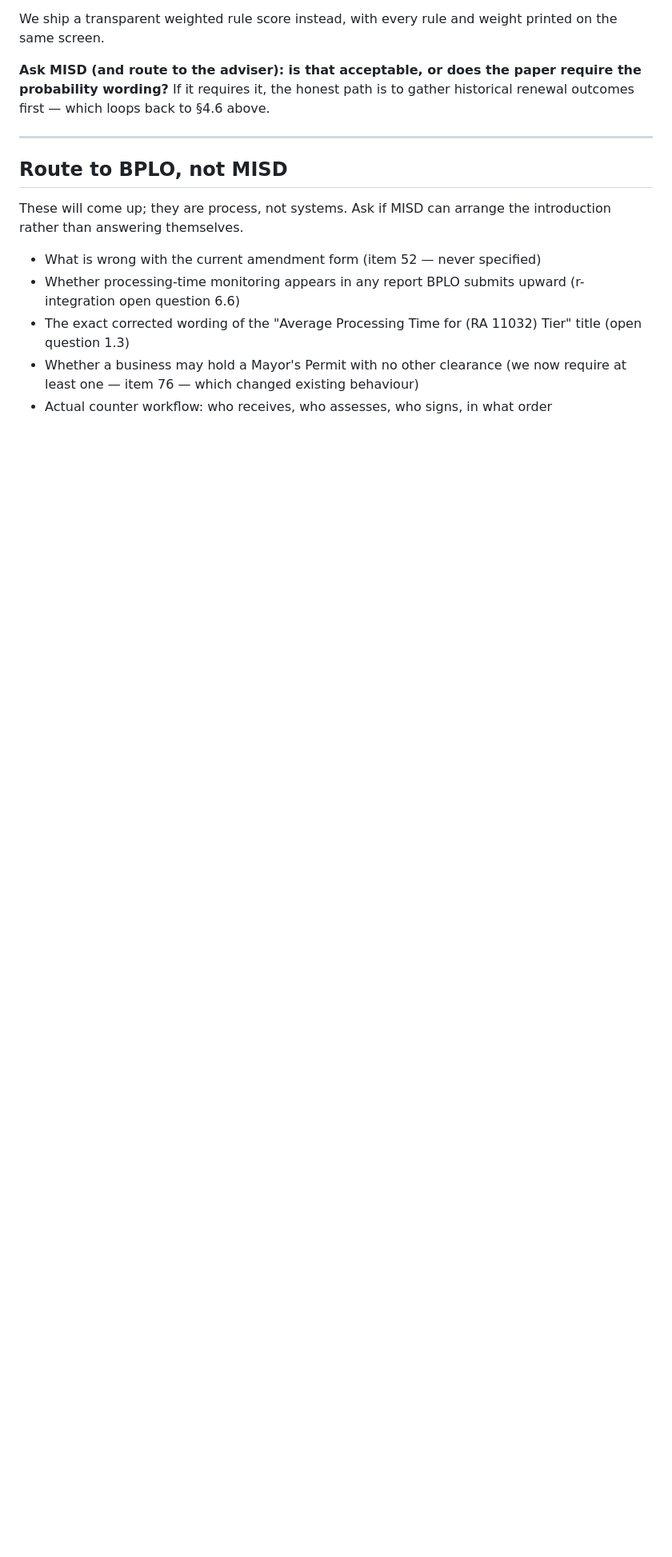
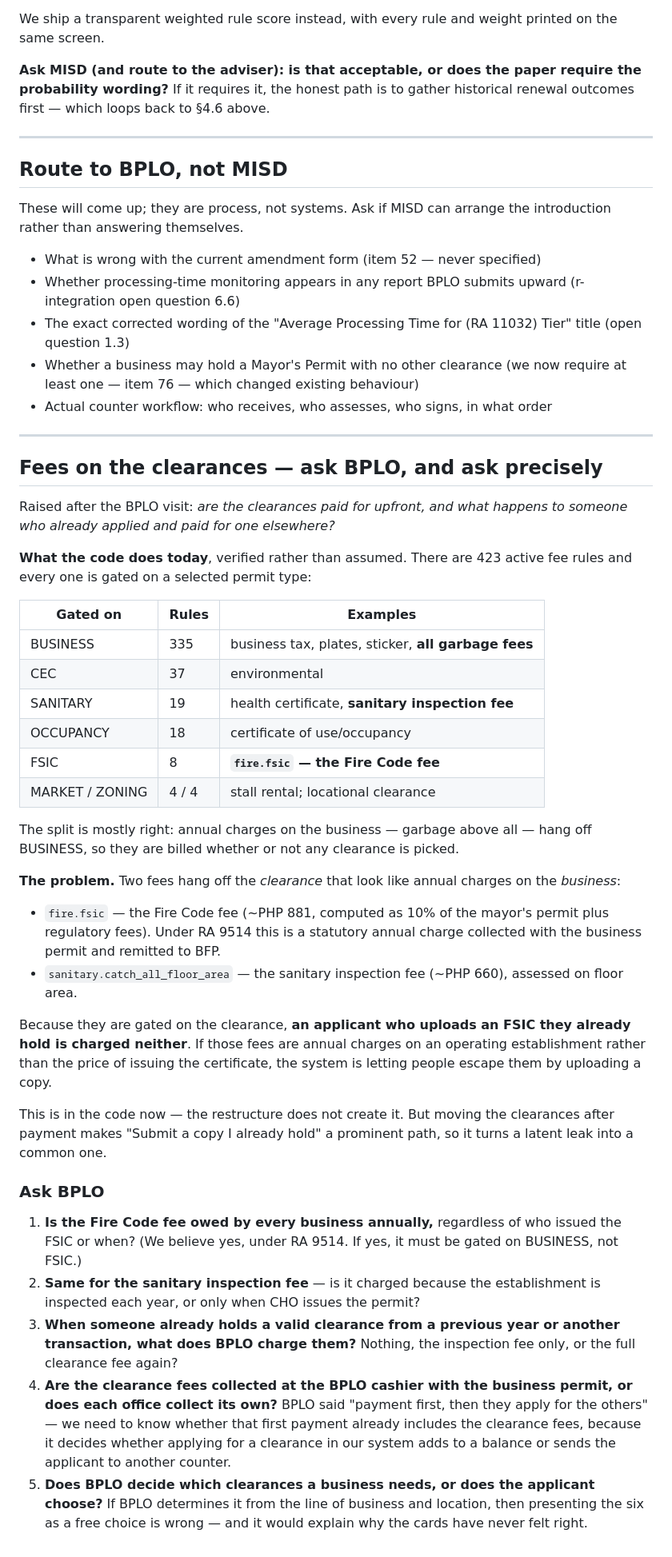
Before and after one commit to antuK3n/biztrack, a Markdown page: docs/misd-questions.md, the part around the change. Shown at 80% size. Rendered like a GitHub page; blank space fills up the shorter version.

Commit message:
docs: the clearance-fee questions for BPLO, with the leak we found
Asked after the BPLO visit whether clearances are paid upfront and what
happens to someone who already paid for one elsewhere. Checking the rules
turned up the opposite risk to the one feared.

All 423 fee rules are gated on a selected permit type. Annual charges on the
business — garbage especially — correctly hang off BUSINESS. But two that look
like annual charges hang off the clearance instead: the Fire Code fee
(fire.fsic, statutory under RA 9514, collected with the business permit) and
the sanitary inspection fee. So uploading a clearance you already hold escapes
both.

That is in the code today, not something the restructure introduces — but
moving the clearances after payment makes 'submit a copy' a prominent path and
would turn a latent leak into a common one.

```diff
--- a/docs/misd-questions.md
+++ b/docs/misd-questions.md
@@ -233,3 +233,64 @@ introduction rather than answering themselves.
 - Whether a business may hold a Mayor's Permit with no other clearance
   (we now require at least one — item 76 — which changed existing behaviour)
 - Actual counter workflow: who receives, who assesses, who signs, in what order
+
+---
+
+## Fees on the clearances — ask BPLO, and ask precisely
+
+Raised after the BPLO visit: *are the clearances paid for upfront, and what
+happens to someone who already applied and paid for one elsewhere?*
+
+**What the code does today**, verified rather than assumed. There are 423
+active fee rules and every one is gated on a selected permit type:
+
+| Gated on | Rules | Examples |
+|---|---|---|
+| BUSINESS | 335 | business tax, plates, sticker, **all garbage fees** |
+| CEC | 37 | environmental |
+| SANITARY | 19 | health certificate, **sanitary inspection fee** |
+| OCCUPANCY | 18 | certificate of use/occupancy |
+| FSIC | 8 | **`fire.fsic` — the Fire Code fee** |
+| MARKET / ZONING | 4 / 4 | stall rental; locational clearance |
+
+The split is mostly right: annual charges on the business — garbage above all —
+hang off BUSINESS, so they are billed whether or not any clearance is picked.
+
+**The problem.** Two fees hang off the *clearance* that look like annual
+charges on the *business*:
+
+- `fire.fsic` — the Fire Code fee (~PHP 881, computed as 10% of the mayor's
+  permit plus regulatory fees). Under RA 9514 this is a statutory annual
+  charge collected with the business permit and remitted to BFP.
+- `sanitary.catch_all_floor_area` — the sanitary inspection fee (~PHP 660),
+  assessed on floor area.
+
+Because they are gated on the clearance, **an applicant who uploads an FSIC
+they already hold is charged neither**. If those fees are annual charges on an
+operating establishment rather than the price of issuing the certificate, the
+system is letting people escape them by uploading a copy.
+
+This is in the code now — the restructure does not create it. But moving the
+clearances after payment makes "Submit a copy I already hold" a prominent
+path, so it turns a latent leak into a common one.
+
+### Ask BPLO
+
+1. **Is the Fire Code fee owed by every business annually,** regardless of who
+   issued the FSIC or when? (We believe yes, under RA 9514. If yes, it must be
+   gated on BUSINESS, not FSIC.)
+2. **Same for the sanitary inspection fee** — is it charged because the
+   establishment is inspected each year, or only when CHO issues the permit?
+3. **When someone already holds a valid clearance from a previous year or
+   another transaction, what does BPLO charge them?** Nothing, the inspection
+   fee only, or the full clearance fee again?
+4. **Are the clearance fees collected at the BPLO cashier with the business
+   permit, or does each office collect its own?** BPLO said "payment first,
+   then they apply for the others" — we need to know whether that first payment
+   already includes the clearance fees, because it decides whether applying for
+   a clearance in our system adds to a balance or sends the applicant to
+   another counter.
+5. **Does BPLO decide which clearances a business needs, or does the applicant
+   choose?** If BPLO determines it from the line of business and location, then
+   presenting the six as a free choice is wrong — and it would explain why the
+   cards have never felt right.
```
